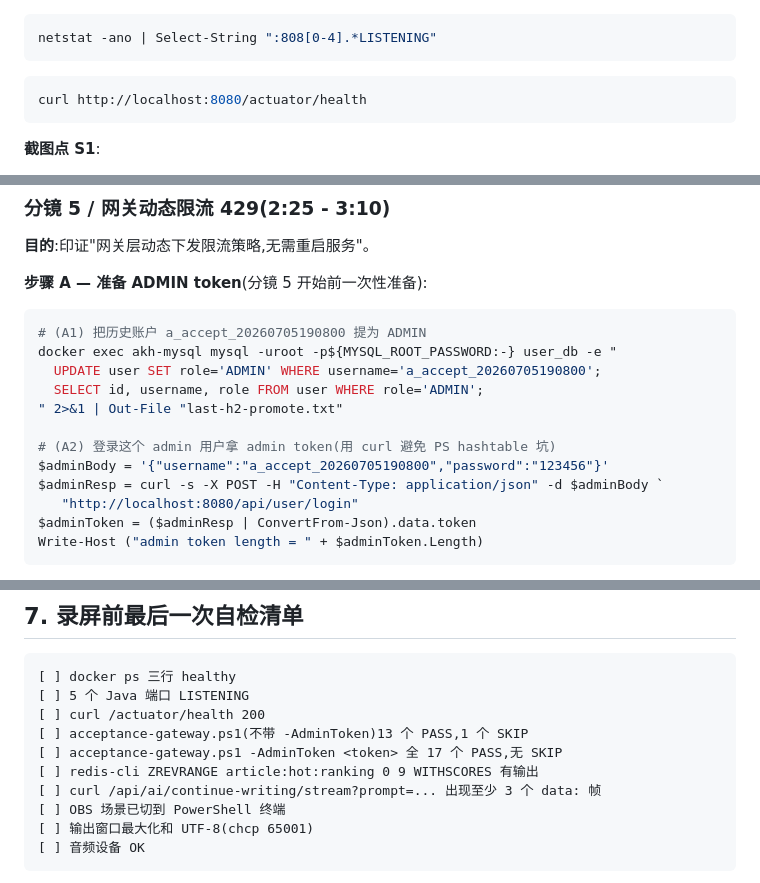
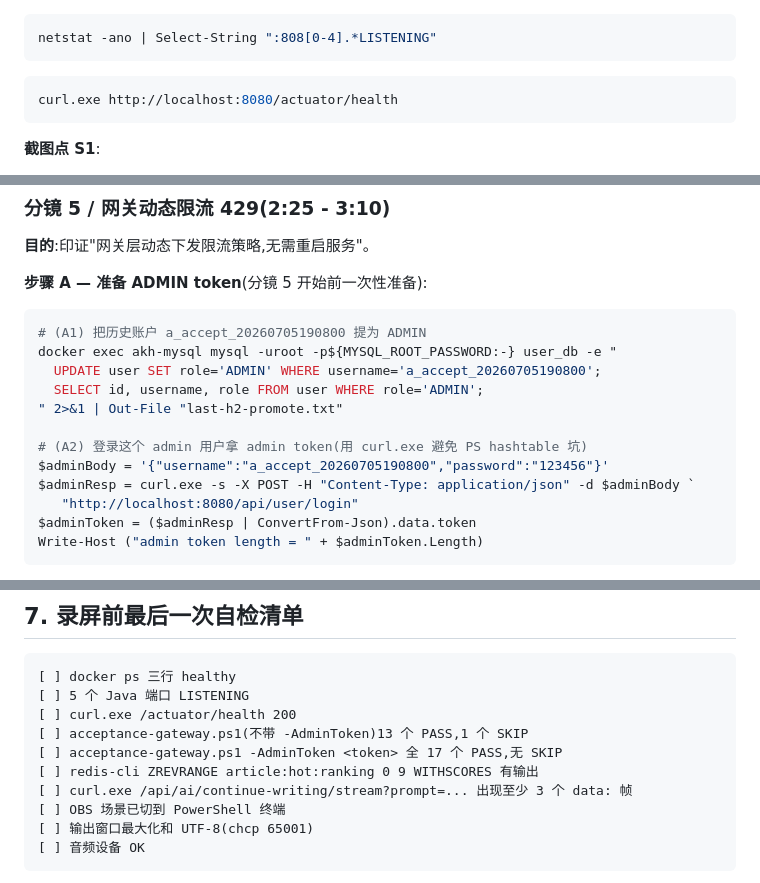
Before and after one commit to FloyCyf/ai-knowledgehub, a Markdown page: docs/acceptance/demo-video-script.md, 3 parts joined by grey strips. Drawn GitHub-style.

````diff
--- a/docs/acceptance/demo-video-script.md
+++ b/docs/acceptance/demo-video-script.md
@@ -65,7 +65,7 @@ netstat -ano | Select-String ":808[0-4].*LISTENING"
 ```
 
 ```powershell
-curl http://localhost:8080/actuator/health
+curl.exe http://localhost:8080/actuator/health
 ```
 
 **截图点 S1**:
@@ -277,9 +277,9 @@ docker exec akh-mysql mysql -uroot -p${MYSQL_ROOT_PASSWORD:-} user_db -e "
   SELECT id, username, role FROM user WHERE role='ADMIN';
 " 2>&1 | Out-File "last-h2-promote.txt"
 
-# (A2) 登录这个 admin 用户拿 admin token(用 curl 避免 PS hashtable 坑)
+# (A2) 登录这个 admin 用户拿 admin token(用 curl.exe 避免 PS hashtable 坑)
 $adminBody = '{"username":"a_accept_20260705190800","password":"123456"}'
-$adminResp = curl -s -X POST -H "Content-Type: application/json" -d $adminBody `
+$adminResp = curl.exe -s -X POST -H "Content-Type: application/json" -d $adminBody `
    "http://localhost:8080/api/user/login"
 $adminToken = ($adminResp | ConvertFrom-Json).data.token
 Write-Host ("admin token length = " + $adminToken.Length)
@@ -452,11 +453,11 @@ redis-cli -h localhost FLUSHDB
 ```
 [ ] docker ps 三行 healthy
 [ ] 5 个 Java 端口 LISTENING
-[ ] curl /actuator/health 200
+[ ] curl.exe /actuator/health 200
 [ ] acceptance-gateway.ps1(不带 -AdminToken)13 个 PASS,1 个 SKIP
 [ ] acceptance-gateway.ps1 -AdminToken <token> 全 17 个 PASS,无 SKIP
 [ ] redis-cli ZREVRANGE article:hot:ranking 0 9 WITHSCORES 有输出
-[ ] curl /api/ai/continue-writing/stream?prompt=... 出现至少 3 个 data: 帧
+[ ] curl.exe /api/ai/continue-writing/stream?prompt=... 出现至少 3 个 data: 帧
 [ ] OBS 场景已切到 PowerShell 终端
 [ ] 输出窗口最大化和 UTF-8(chcp 65001)
 [ ] 音频设备 OK
````
Also changed, not shown: other parts of docs/acceptance/demo-video-script.md (+15 -14 lines).
